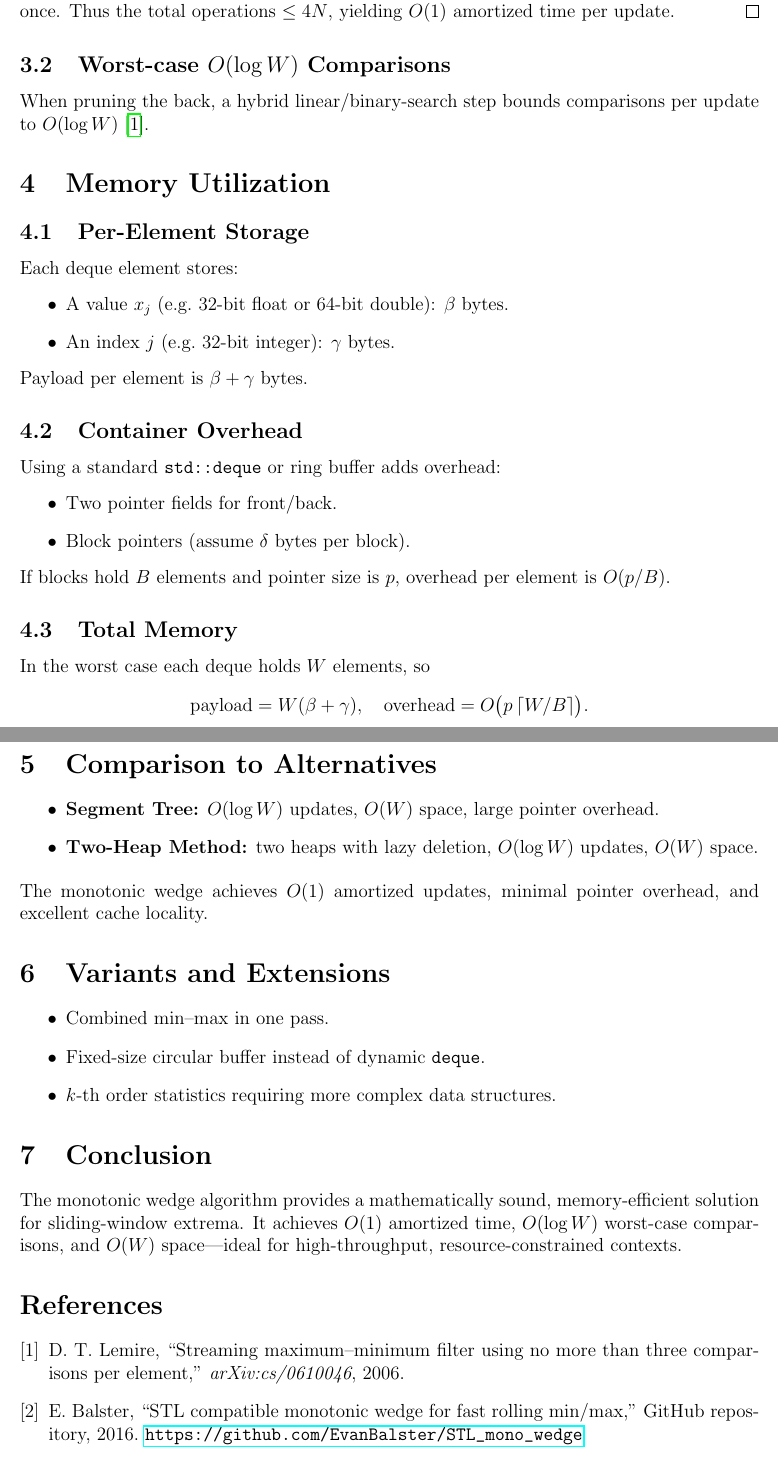
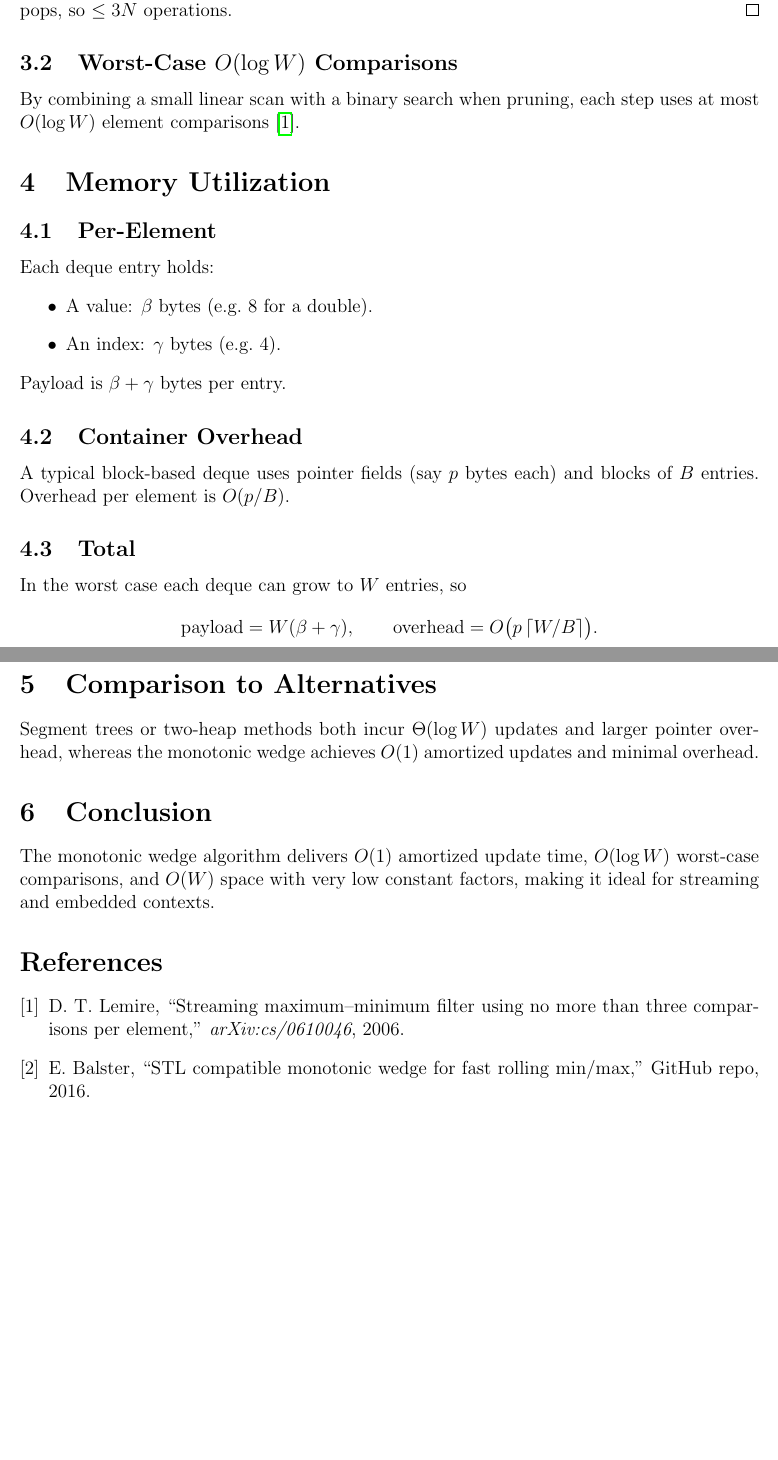
Before and after one commit to bareboat-necessities/bbn-wave-period-esp32, a LaTeX paper (bbn_wave_freq_m5atomS3/doc/sliding_window_min_max.tex): two parts of pages 2 and 3 of 3, joined at a grey line, cut at the place of the change, the shorter picture padded with empty space. Compiled offline with pdfLaTeX.

Commit message:
Update sliding_window_min_max.tex

```diff
--- a/bbn_wave_freq_m5atomS3/doc/sliding_window_min_max.tex
+++ b/bbn_wave_freq_m5atomS3/doc/sliding_window_min_max.tex
@@ -53,60 +54,42 @@ Over \(N\) updates, the total number of deque operations (pushes and pops) is \(
 \end{theorem}
 \begin{proof}
-Each element is pushed exactly once and can be popped (from back or front) at most once. Thus the total operations \(\le4N\), yielding \(O(1)\) amortized time per update.
+Each element is pushed once and popped at most once (back) and once (front) \(\le2\) pops, so \(\le3N\) operations.
 \end{proof}
 
-\subsection{Worst-case \(O(\log W)\) Comparisons}
-When pruning the back, a hybrid linear/binary-search step bounds comparisons per update to \(O(\log W)\)~\cite{Lemire2006}.
+\subsection{Worst-Case \(O(\log W)\) Comparisons}
+By combining a small linear scan with a binary search when pruning, each step uses at most \(O(\log W)\) element comparisons~\cite{Lemire2006}.
 
 \section{Memory Utilization}
-\subsection{Per-Element Storage}
-Each deque element stores:
+\subsection{Per-Element}
+Each deque entry holds:
 \begin{itemize}
-  \item A value \(x_j\) (e.g.\ 32-bit float or 64-bit double): \(\beta\) bytes.
-  \item An index \(j\) (e.g.\ 32-bit integer): \(\gamma\) bytes.
+  \item A value: \(\beta\) bytes (e.g.\ 8 for a double).
+  \item An index: \(\gamma\) bytes (e.g.\ 4).
 \end{itemize}
-Payload per element is \(\beta+\gamma\) bytes.
+Payload is \(\beta+\gamma\) bytes per entry.
 
 \subsection{Container Overhead}
-Using a standard \texttt{std::deque} or ring buffer adds overhead:
-\begin{itemize}
-  \item Two pointer fields for front/back.
-  \item Block pointers (assume \(\delta\) bytes per block).
-\end{itemize}
-If blocks hold \(B\) elements and pointer size is \(p\), overhead per element is \(O(p/B)\).
+A typical block-based deque uses pointer fields (say \(p\) bytes each) and blocks of \(B\) entries.  Overhead per element is \(O(p/B)\).
 
-\subsection{Total Memory}
-In the worst case each deque holds \(W\) elements, so
+\subsection{Total}
+In the worst case each deque can grow to \(W\) entries, so
 \[
-\text{payload} = W(\beta+\gamma),
-\quad
-\text{overhead} = O\bigl(p\,\lceil W/B\rceil\bigr).
+  \text{payload} = W(\beta+\gamma),\qquad
+  \text{overhead} = O\bigl(p\,\lceil W/B\rceil\bigr).
 \]
 
 \section{Comparison to Alternatives}
-\begin{itemize}
-  \item \textbf{Segment Tree:} \(O(\log W)\) updates, \(O(W)\) space, large pointer overhead.
-  \item \textbf{Two-Heap Method:} two heaps with lazy deletion, \(O(\log W)\) updates, \(O(W)\) space.
-\end{itemize}
-The monotonic wedge achieves \(O(1)\) amortized updates, minimal pointer overhead, and excellent cache locality.
-
-\section{Variants and Extensions}
-\begin{itemize}
-  \item Combined min–max in one pass.
-  \item Fixed-size circular buffer instead of dynamic \texttt{deque}.
-  \item \(k\)-th order statistics requiring more complex data structures.
-\end{itemize}
+Segment trees or two-heap methods both incur \(\Theta(\log W)\) updates and larger pointer overhead, whereas the monotonic wedge achieves \(O(1)\) amortized updates and minimal overhead.
 
 \section{Conclusion}
-The monotonic wedge algorithm provides a mathematically sound, memory-efficient solution for sliding-window extrema. It achieves \(O(1)\) amortized time, \(O(\log W)\) worst-case comparisons, and \(O(W)\) space—ideal for high-throughput, resource-constrained contexts.
+The monotonic wedge algorithm delivers \(O(1)\) amortized update time, \(O(\log W)\) worst-case comparisons, and \(O(W)\) space with very low constant factors, making it ideal for streaming and embedded contexts.
 
 \begin{thebibliography}{9}
 \bibitem{Lemire2006}
 D.~T. Lemire, “Streaming maximum–minimum filter using no more than three comparisons per element,” \emph{arXiv:cs/0610046}, 2006.
 
 \bibitem{Balster2016}
-E.~Balster, “STL compatible monotonic wedge for fast rolling min/max,” GitHub repository, 2016.
-\url{https://github.com/EvanBalster/STL_mono_wedge}
+E.~Balster, “STL compatible monotonic wedge for fast rolling min/max,” GitHub repo, 2016.
 \end{thebibliography}
 
 \end{document}
```
Also changed, not shown: bbn_wave_freq_m5atomS3/doc/sliding_window_min_max.tex (43 more changed lines).
